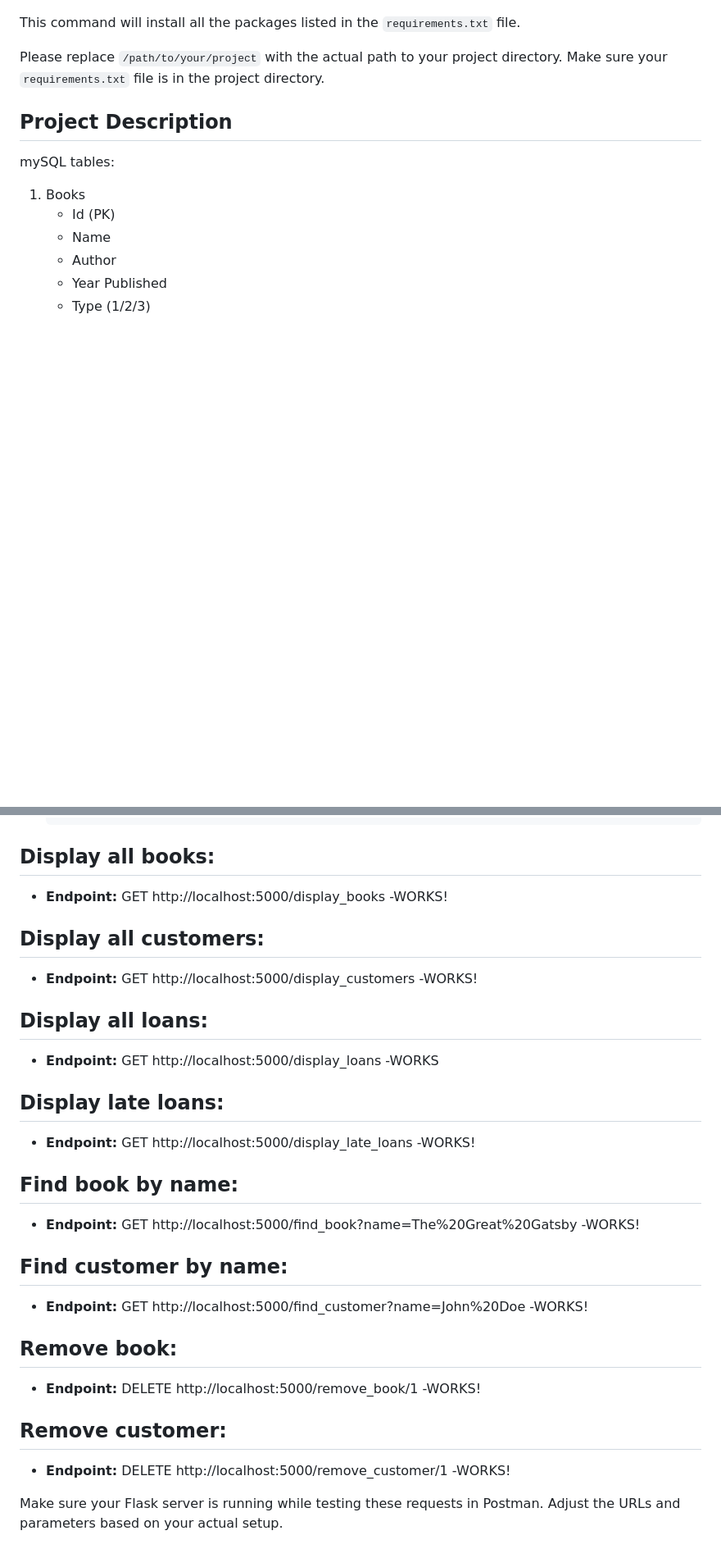
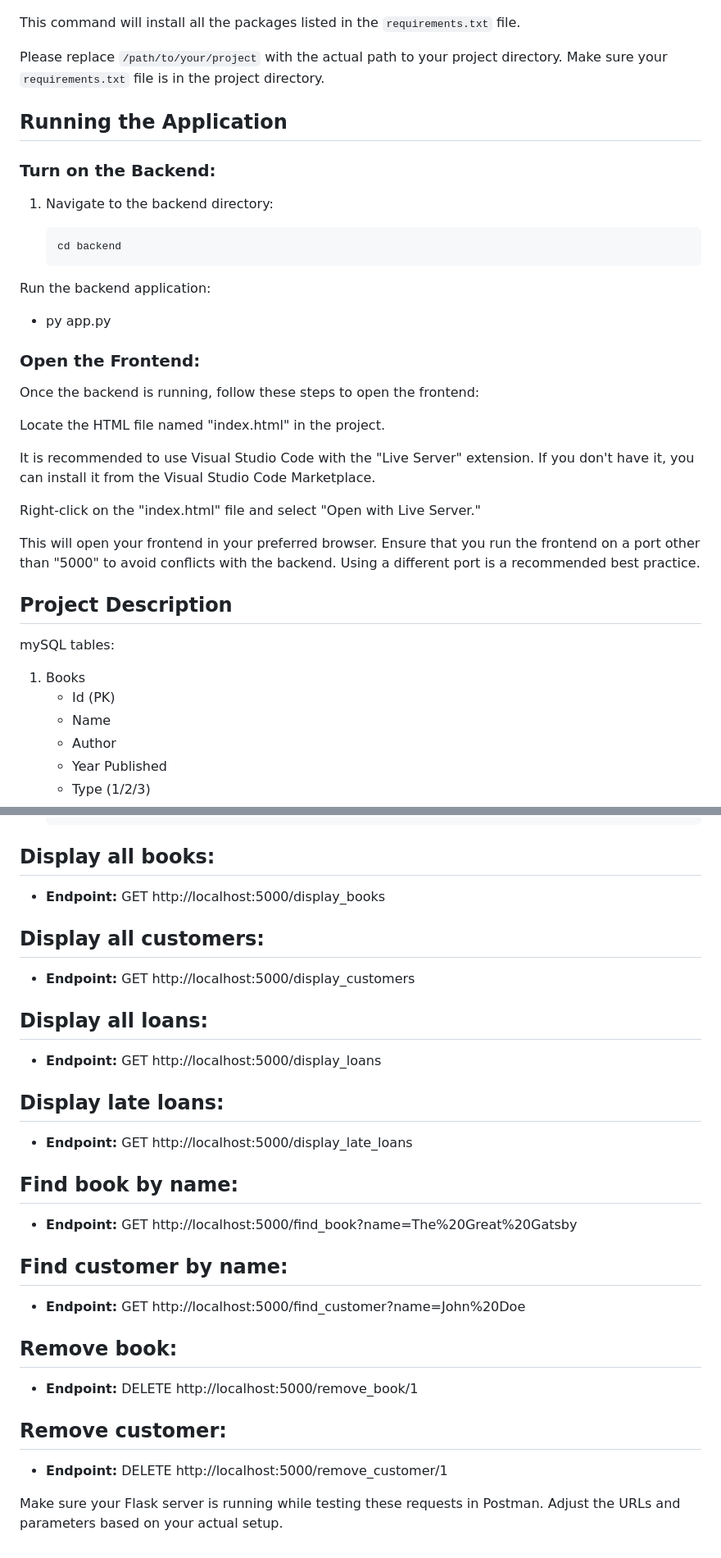
Before and after one commit to 3raulo9/LIBRARY_MANAGEMENT_PROJECT_JOHN_BRICE, a Markdown page: readme.md, 2 parts joined by grey strips. Shown at 82% size. GitHub-like rendering; blank space fills up the shorter version.

````diff
--- a/readme.md
+++ b/readme.md
@@ -60,7 +60,25 @@ After activating your virtual environment, you can install the required packages
 This command will install all the packages listed in the `requirements.txt` file.
 
 Please replace `/path/to/your/project` with the actual path to your project directory. Make sure your `requirements.txt` file is in the project directory.
+## Running the Application
+### Turn on the Backend:
 
+1. Navigate to the backend directory:
+
+   ```bash
+   cd backend
+Run the backend application:
+ - py app.py
+### Open the Frontend:
+Once the backend is running, follow these steps to open the frontend:
+
+Locate the HTML file named "index.html" in the project.
+
+It is recommended to use Visual Studio Code with the "Live Server" extension. If you don't have it, you can install it from the Visual Studio Code Marketplace.
+
+Right-click on the "index.html" file and select "Open with Live Server."
+
+This will open your frontend in your preferred browser. Ensure that you run the frontend on a port other than "5000" to avoid conflicts with the backend. Using a different port is a recommended best practice.
 
 
 ## Project Description
@@ -165,40 +183,38 @@ Build a client application to interact with the DAL. Implement the following ope
 ## Display all books:
 
 - **Endpoint:** GET http://localhost:5000/display_books
--WORKS!
+
 
 ## Display all customers:
 
 - **Endpoint:** GET http://localhost:5000/display_customers
--WORKS!
+
 
 ## Display all loans:
 
 - **Endpoint:** GET http://localhost:5000/display_loans
--WORKS
 
 ## Display late loans:
 
 - **Endpoint:** GET http://localhost:5000/display_late_loans
--WORKS!
+
 
 ## Find book by name:
 
 - **Endpoint:** GET http://localhost:5000/find_book?name=The%20Great%20Gatsby
--WORKS!
 
 ## Find customer by name:
 
 - **Endpoint:** GET http://localhost:5000/find_customer?name=John%20Doe
--WORKS!
+
 
 ## Remove book:
 
 - **Endpoint:** DELETE http://localhost:5000/remove_book/1
--WORKS!
+
 ## Remove customer:
 
 - **Endpoint:** DELETE http://localhost:5000/remove_customer/1
--WORKS!
+
 
 Make sure your Flask server is running while testing these requests in Postman. Adjust the URLs and parameters based on your actual setup.
````
